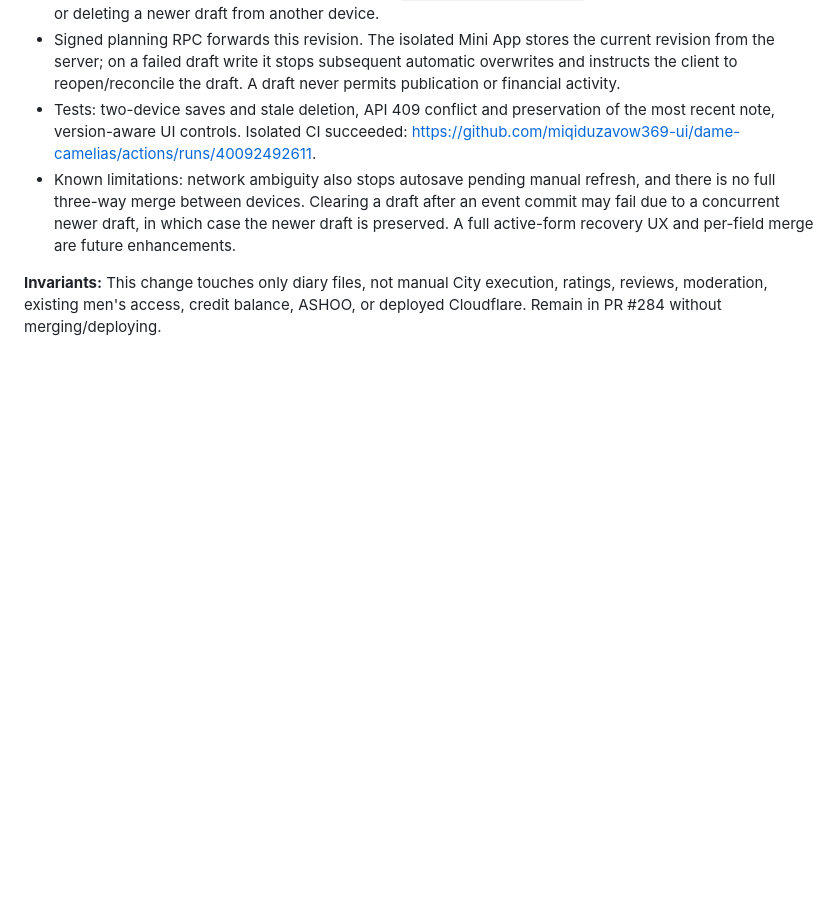
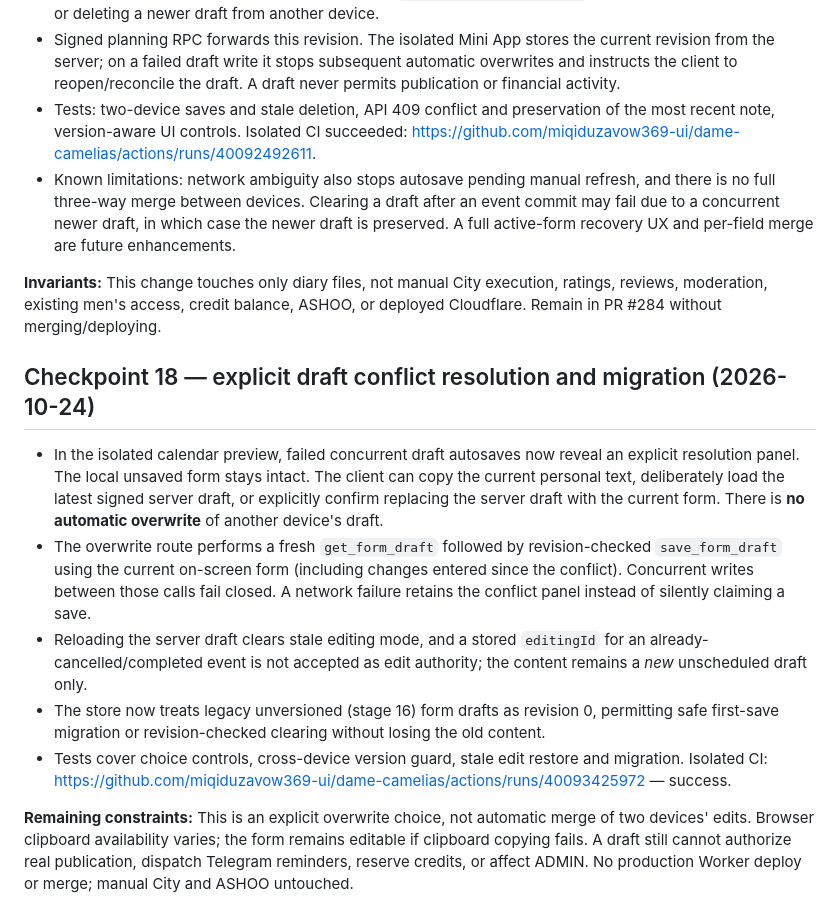
Before and after one commit to miqiduzavow369-ui/dame-camelias, a Markdown page: docs/CITY_DIARY_STAGE1.md, the part around the change. Rendered like a GitHub page; blank space fills up the shorter version.

Commit message:
docs(city diary): stage 18 explicit conflict resolution and legacy migration

```diff
--- a/docs/CITY_DIARY_STAGE1.md
+++ b/docs/CITY_DIARY_STAGE1.md
@@ -249,3 +249,13 @@ The first newly added RPC draft-clear test detected a missing `storage.delete` m
 - Known limitations: network ambiguity also stops autosave pending manual refresh, and there is no full three-way merge between devices. Clearing a draft after an event commit may fail due to a concurrent newer draft, in which case the newer draft is preserved. A full active-form recovery UX and per-field merge are future enhancements.
 
 **Invariants:** This change touches only diary files, not manual City execution, ratings, reviews, moderation, existing men's access, credit balance, ASHOO, or deployed Cloudflare. Remain in PR #284 without merging/deploying.
+
+## Checkpoint 18 — explicit draft conflict resolution and migration (2026-10-24)
+
+- In the isolated calendar preview, failed concurrent draft autosaves now reveal an explicit resolution panel. The local unsaved form stays intact. The client can copy the current personal text, deliberately load the latest signed server draft, or explicitly confirm replacing the server draft with the current form. There is **no automatic overwrite** of another device's draft.
+- The overwrite route performs a fresh `get_form_draft` followed by revision-checked `save_form_draft` using the current on-screen form (including changes entered since the conflict). Concurrent writes between those calls fail closed. A network failure retains the conflict panel instead of silently claiming a save.
+- Reloading the server draft clears stale editing mode, and a stored `editingId` for an already-cancelled/completed event is not accepted as edit authority; the content remains a *new* unscheduled draft only.
+- The store now treats legacy unversioned (stage 16) form drafts as revision 0, permitting safe first-save migration or revision-checked clearing without losing the old content.
+- Tests cover choice controls, cross-device version guard, stale edit restore and migration. Isolated CI: https://github.com/miqiduzavow369-ui/dame-camelias/actions/runs/40093425972 — success.
+
+**Remaining constraints:** This is an explicit overwrite choice, not automatic merge of two devices' edits. Browser clipboard availability varies; the form remains editable if clipboard copying fails. A draft still cannot authorize real publication, dispatch Telegram reminders, reserve credits, or affect ADMIN. No production Worker deploy or merge; manual City and ASHOO untouched.
```
